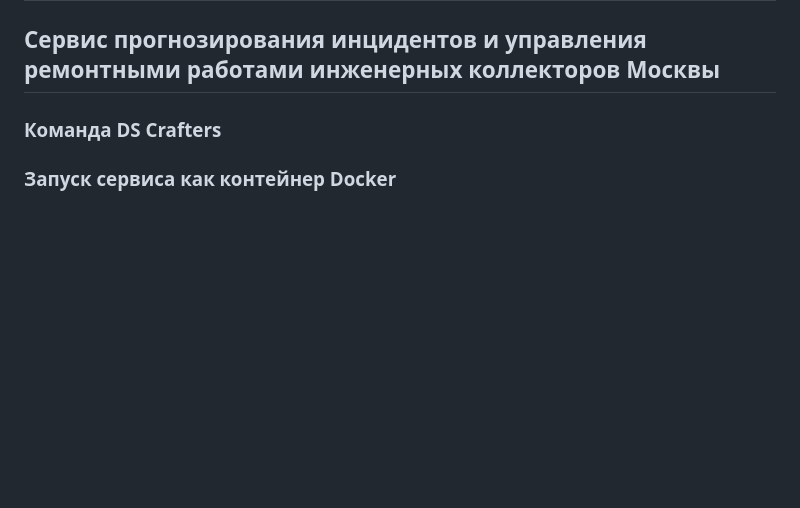
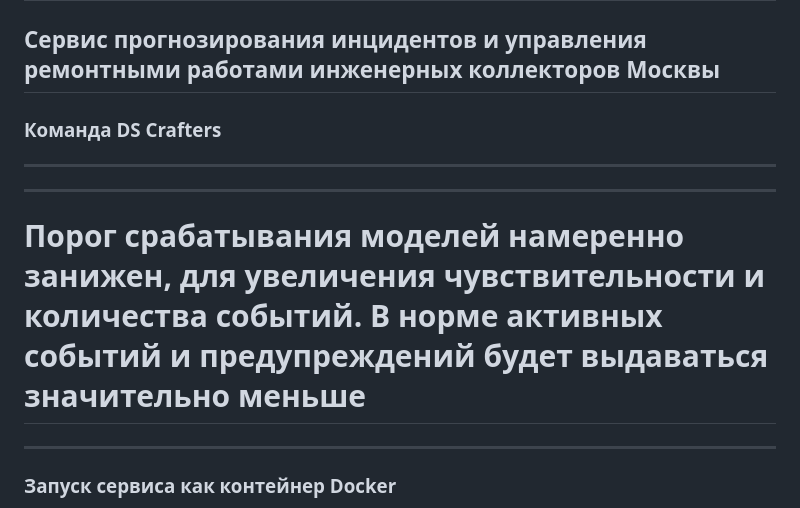
Before and after one commit to fotolx/pulse_ai_hakaton, a Markdown page: README.md, the part around the change. Rendered like a GitHub page; blank space fills up the shorter version.

```diff
--- a/README.md
+++ b/README.md
@@ -4,6 +4,10 @@
 
 ### Команда DS Crafters
 
+---
+---
+# Порог срабатывания моделей намеренно занижен, для увеличения чувствительности и количества событий. В норме активных событий и предупреждений будет выдаваться значительно меньше
+---
 ### Запуск сервиса как контейнер Docker
 1. Скопировать файл .env_example в .env
 2. Заполнить поля в файле .env указав секретный ключ, имя базы данных, имя пользователя базы данных, пароль, адрес сервера базы данных и порт сервера.
```
